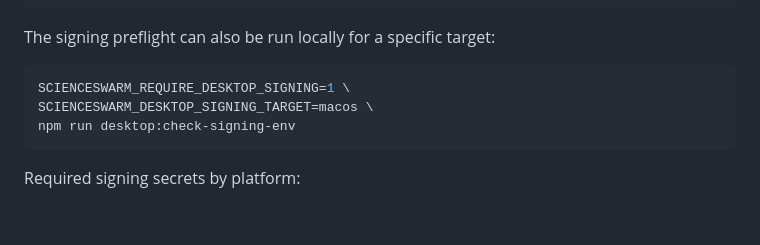
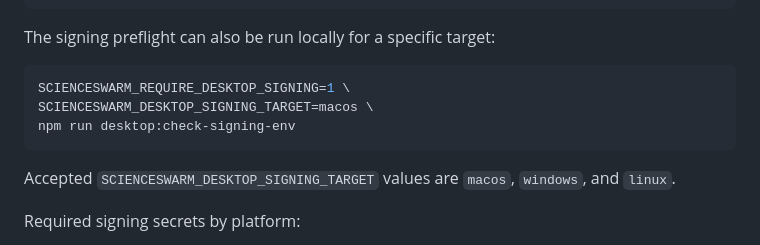
Before and after one commit to gikl-ai/scienceswarm, a Markdown page: docs/desktop-installers.md, the part around the change. Drawn GitHub-style; blank space fills up the shorter version.

Commit message:
docs: list desktop signing targets

````diff
--- a/docs/desktop-installers.md
+++ b/docs/desktop-installers.md
@@ -81,6 +81,9 @@ SCIENCESWARM_DESKTOP_SIGNING_TARGET=macos \
 npm run desktop:check-signing-env
 ```
 
+Accepted `SCIENCESWARM_DESKTOP_SIGNING_TARGET` values are `macos`, `windows`,
+and `linux`.
+
 Required signing secrets by platform:
 
 - macOS requires `APPLE_ID`, `APPLE_APP_SPECIFIC_PASSWORD`, `APPLE_TEAM_ID`,
````
